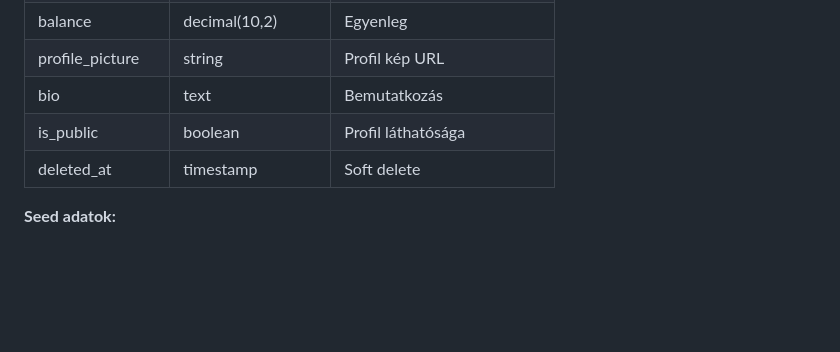
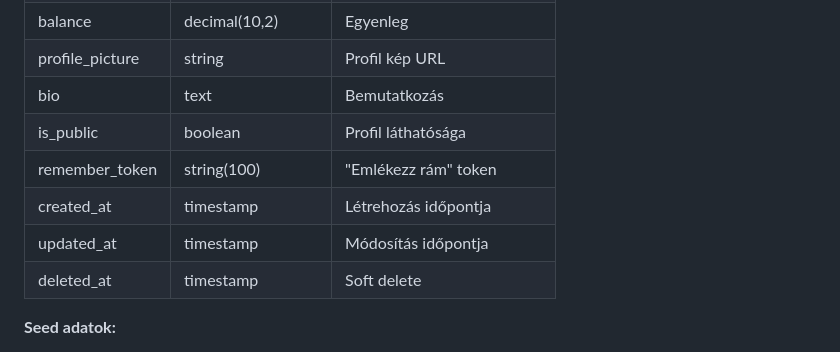
Before and after one commit to Adrian061022/game-manager, a Markdown page: game-manager-backend/docs/backend.md, the part around the change. Rendered like a GitHub page; blank space fills up the shorter version.

Commit message:
docs: Add remember_token and timestamps to Users table documentation

```diff
--- a/game-manager-backend/docs/backend.md
+++ b/game-manager-backend/docs/backend.md
@@ -147,6 +147,9 @@ A szerver elérhető: `http://localhost:8000`
 | profile_picture | string | Profil kép URL |
 | bio | text | Bemutatkozás |
 | is_public | boolean | Profil láthatósága |
+| remember_token | string(100) | "Emlékezz rám" token |
+| created_at | timestamp | Létrehozás időpontja |
+| updated_at | timestamp | Módosítás időpontja |
 | deleted_at | timestamp | Soft delete |
 
 **Seed adatok:**
```
